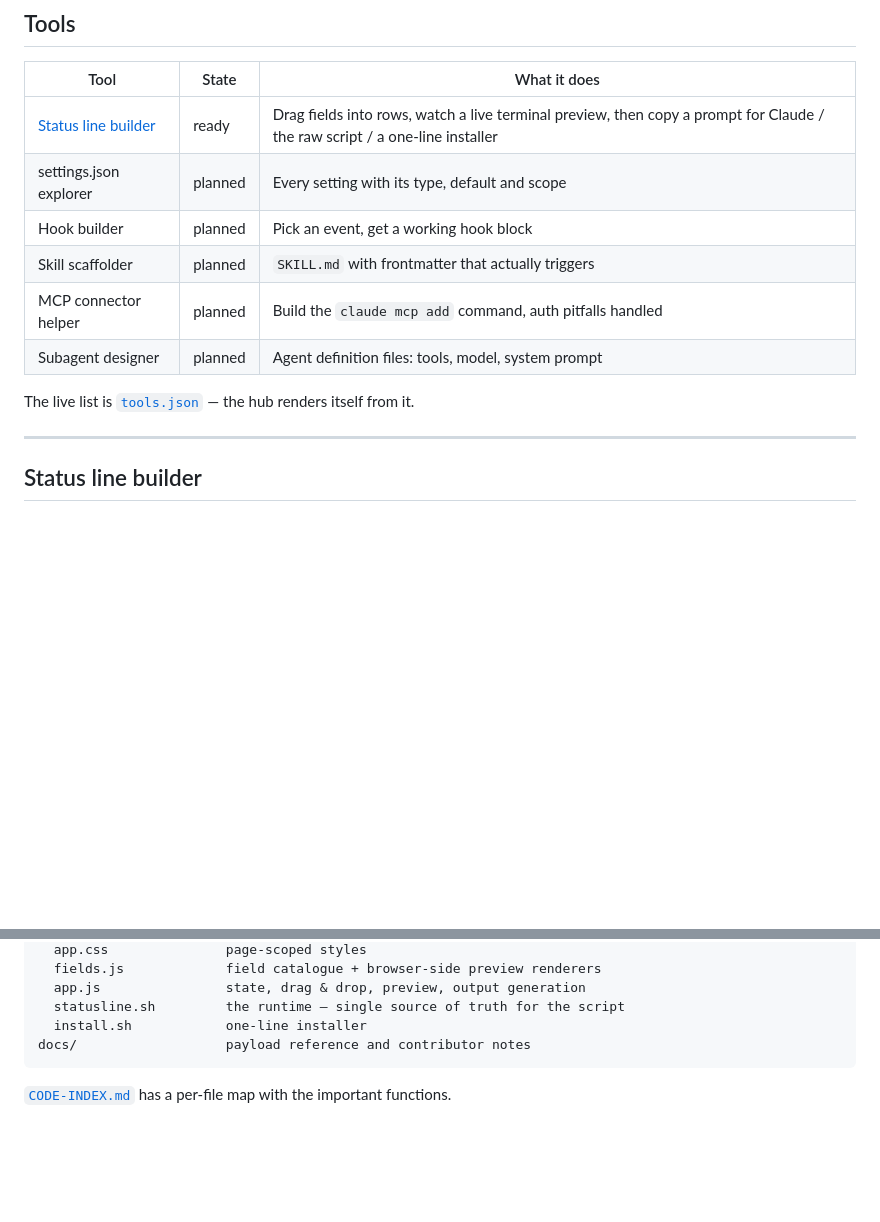
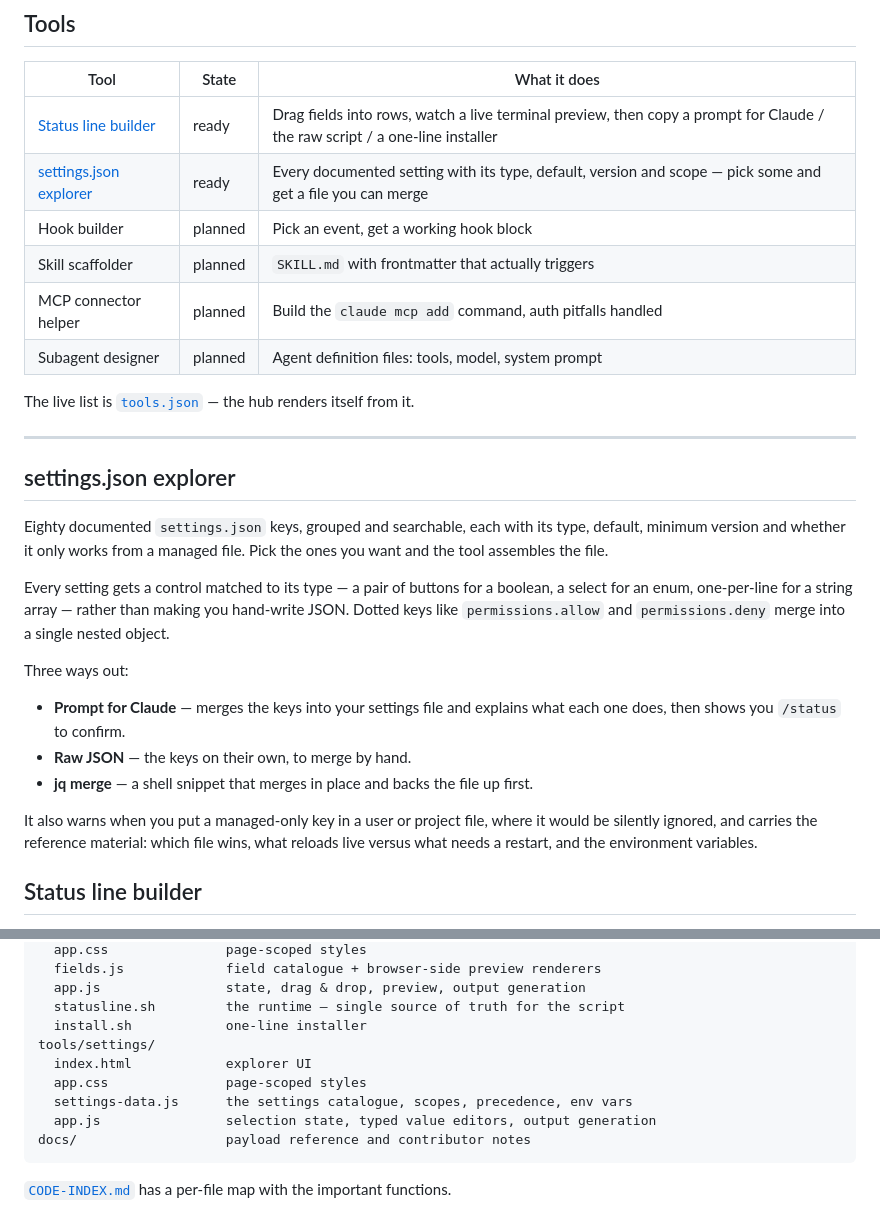
Before and after one commit to Qutaiba-Khader/claude-code-helper, a Markdown page: README.md, 2 parts joined by grey strips. Drawn GitHub-style; blank space fills up the shorter version.

Commit message:
Document the settings explorer in the README and code index

````diff
--- a/README.md
+++ b/README.md
@@ -15,7 +15,7 @@ layout is kept in your browser and encoded into the URL, and nothing is ever upl
 | Tool | State | What it does |
 |---|---|---|
 | [Status line builder](https://qutaiba-khader.github.io/claude-code-helper/tools/statusline/) | ready | Drag fields into rows, watch a live terminal preview, then copy a prompt for Claude / the raw script / a one-line installer |
-| settings.json explorer | planned | Every setting with its type, default and scope |
+| [settings.json explorer](https://qutaiba-khader.github.io/claude-code-helper/tools/settings/) | ready | Every documented setting with its type, default, version and scope — pick some and get a file you can merge |
 | Hook builder | planned | Pick an event, get a working hook block |
 | Skill scaffolder | planned | `SKILL.md` with frontmatter that actually triggers |
 | MCP connector helper | planned | Build the `claude mcp add` command, auth pitfalls handled |
@@ -24,6 +24,27 @@ layout is kept in your browser and encoded into the URL, and nothing is ever upl
 The live list is [`tools.json`](tools.json) — the hub renders itself from it.
 
 ---
+
+## settings.json explorer
+
+Eighty documented `settings.json` keys, grouped and searchable, each with its type, default,
+minimum version and whether it only works from a managed file. Pick the ones you want and the
+tool assembles the file.
+
+Every setting gets a control matched to its type — a pair of buttons for a boolean, a select for
+an enum, one-per-line for a string array — rather than making you hand-write JSON. Dotted keys
+like `permissions.allow` and `permissions.deny` merge into a single nested object.
+
+Three ways out:
+
+- **Prompt for Claude** — merges the keys into your settings file and explains what each one does,
+  then shows you `/status` to confirm.
+- **Raw JSON** — the keys on their own, to merge by hand.
+- **jq merge** — a shell snippet that merges in place and backs the file up first.
+
+It also warns when you put a managed-only key in a user or project file, where it would be
+silently ignored, and carries the reference material: which file wins, what reloads live versus
+what needs a restart, and the environment variables.
 
 ## Status line builder
 
@@ -130,6 +151,11 @@ tools/statusline/
   app.js                state, drag & drop, preview, output generation
   statusline.sh         the runtime — single source of truth for the script
   install.sh            one-line installer
+tools/settings/
+  index.html            explorer UI
+  app.css               page-scoped styles
+  settings-data.js      the settings catalogue, scopes, precedence, env vars
+  app.js                selection state, typed value editors, output generation
 docs/                   payload reference and contributor notes
 ```
 
````
Also changed, not shown: CODE-INDEX.md (+28 -0 lines).
